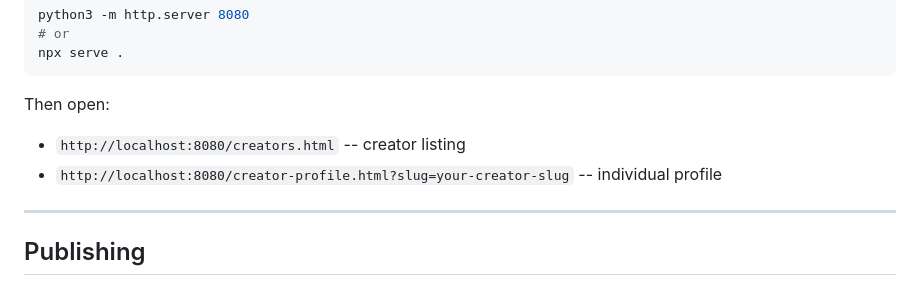
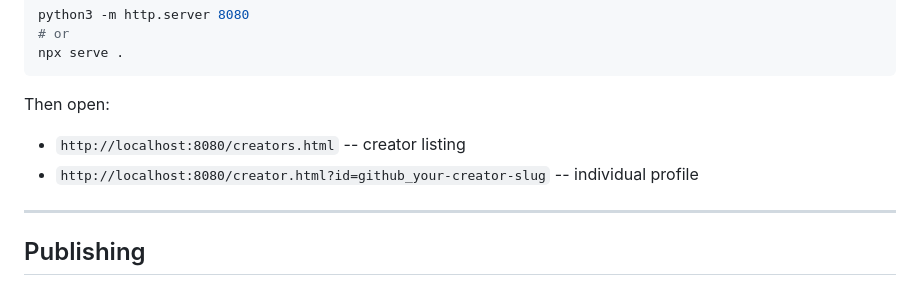
Before and after one commit to etsymom/myonlineshop, a Markdown page: profiles/README.md, the part around the change. Drawn GitHub-style.

```diff
--- a/profiles/README.md
+++ b/profiles/README.md
@@ -211,7 +211,7 @@ npx serve .
 
 Then open:
 - `http://localhost:8080/creators.html` -- creator listing
-- `http://localhost:8080/creator-profile.html?slug=your-creator-slug` -- individual profile
+- `http://localhost:8080/creator.html?id=github_your-creator-slug` -- individual profile
 
 ---
 
```
Also changed, not shown: readme.md (+3 -4 lines).
